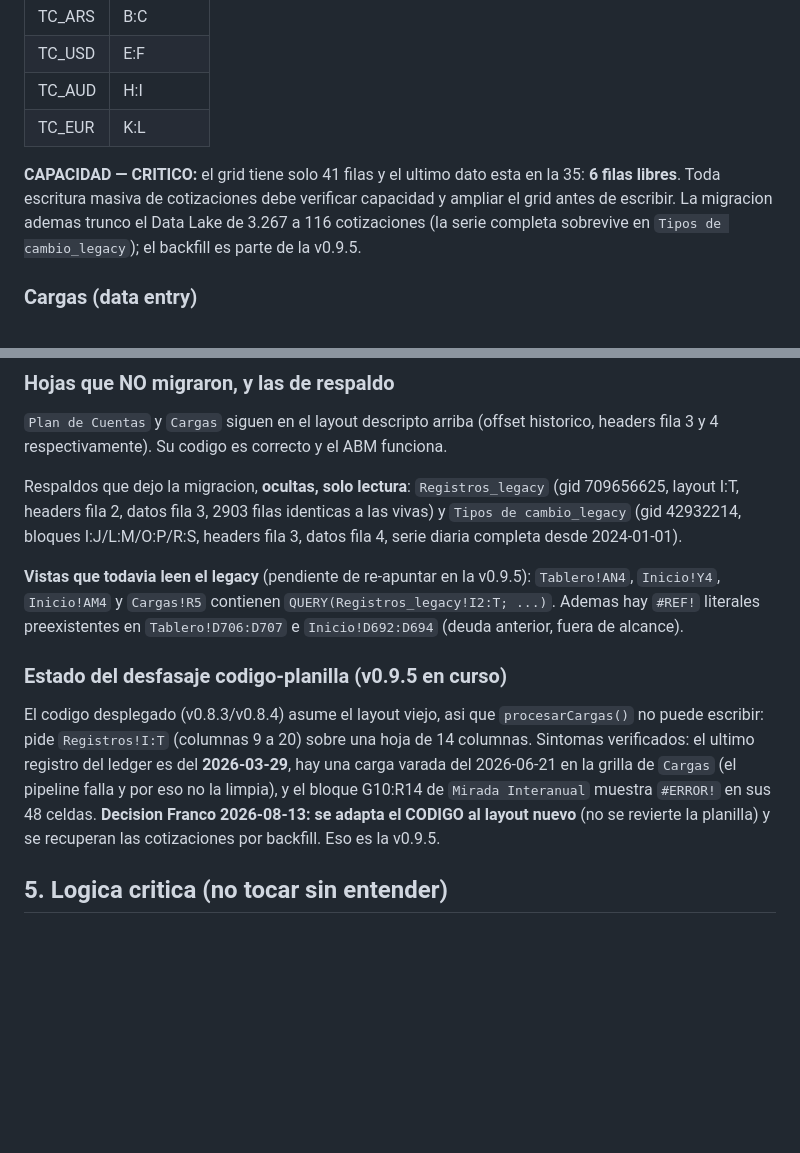
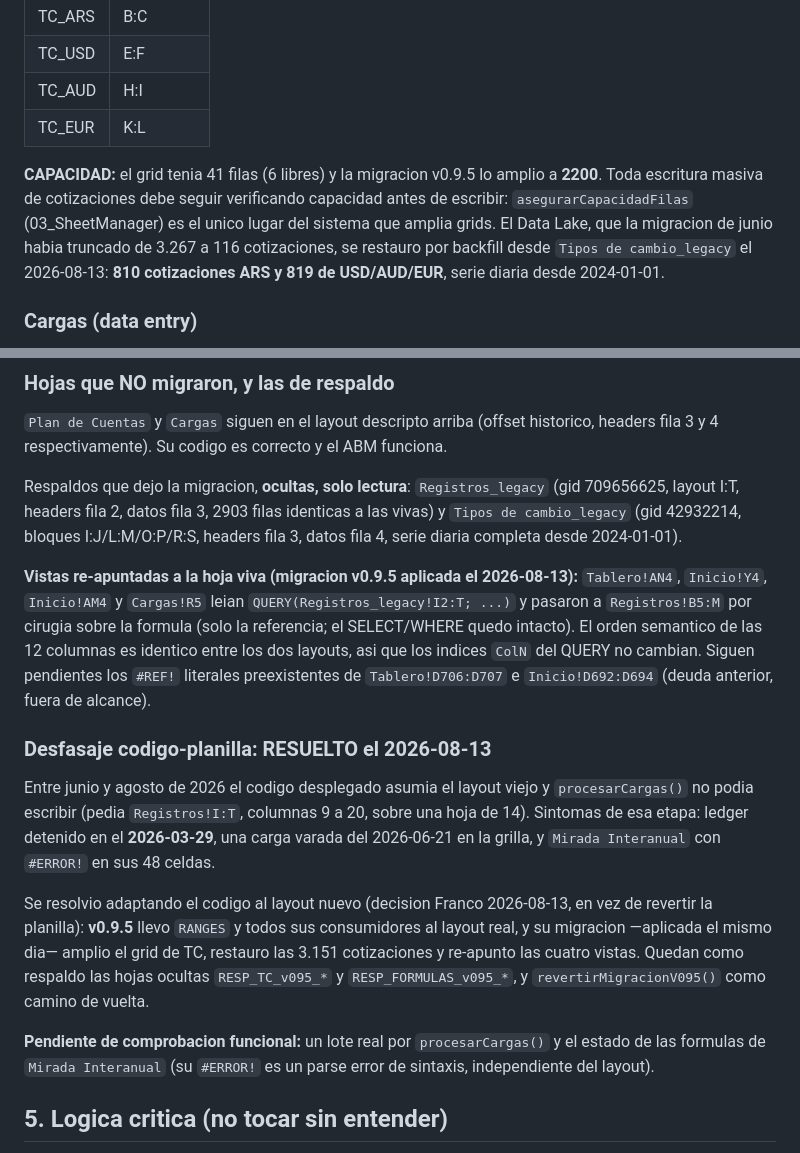
Before and after one commit to tidetrack/planilla-finanzas-personales, a Markdown page: CLAUDE.md, 2 parts joined by grey strips. GitHub-like rendering; blank space fills up the shorter version.

```diff
--- a/CLAUDE.md
+++ b/CLAUDE.md
@@ -145,7 +145,7 @@ Hoja de 13 columnas (A:M), gid `779567597`. Titulos de bloque en fila 5, headers
 | TC_AUD | H:I |
 | TC_EUR | K:L |
 
-**CAPACIDAD — CRITICO:** el grid tiene solo 41 filas y el ultimo dato esta en la 35: **6 filas libres**. Toda escritura masiva de cotizaciones debe verificar capacidad y ampliar el grid antes de escribir. La migracion ademas trunco el Data Lake de 3.267 a 116 cotizaciones (la serie completa sobrevive en `Tipos de cambio_legacy`); el backfill es parte de la v0.9.5.
+**CAPACIDAD:** el grid tenia 41 filas (6 libres) y la migracion v0.9.5 lo amplio a **2200**. Toda escritura masiva de cotizaciones debe seguir verificando capacidad antes de escribir: `asegurarCapacidadFilas` (03_SheetManager) es el unico lugar del sistema que amplia grids. El Data Lake, que la migracion de junio habia truncado de 3.267 a 116 cotizaciones, se restauro por backfill desde `Tipos de cambio_legacy` el 2026-08-13: **810 cotizaciones ARS y 819 de USD/AUD/EUR**, serie diaria desde 2024-01-01.
 
 ### Cargas (data entry)
 
@@ -174,11 +174,15 @@ Discrepancias config vs planilla detectadas (`getSheetByName` es case-sensitive)
 
 Respaldos que dejo la migracion, **ocultas, solo lectura**: `Registros_legacy` (gid 709656625, layout I:T, headers fila 2, datos fila 3, 2903 filas identicas a las vivas) y `Tipos de cambio_legacy` (gid 42932214, bloques I:J/L:M/O:P/R:S, headers fila 3, datos fila 4, serie diaria completa desde 2024-01-01).
 
-**Vistas que todavia leen el legacy** (pendiente de re-apuntar en la v0.9.5): `Tablero!AN4`, `Inicio!Y4`, `Inicio!AM4` y `Cargas!R5` contienen `QUERY(Registros_legacy!I2:T; ...)`. Ademas hay `#REF!` literales preexistentes en `Tablero!D706:D707` e `Inicio!D692:D694` (deuda anterior, fuera de alcance).
+**Vistas re-apuntadas a la hoja viva (migracion v0.9.5 aplicada el 2026-08-13):** `Tablero!AN4`, `Inicio!Y4`, `Inicio!AM4` y `Cargas!R5` leian `QUERY(Registros_legacy!I2:T; ...)` y pasaron a `Registros!B5:M` por cirugia sobre la formula (solo la referencia; el SELECT/WHERE quedo intacto). El orden semantico de las 12 columnas es identico entre los dos layouts, asi que los indices `ColN` del QUERY no cambian. Siguen pendientes los `#REF!` literales preexistentes de `Tablero!D706:D707` e `Inicio!D692:D694` (deuda anterior, fuera de alcance).
 
-### Estado del desfasaje codigo-planilla (v0.9.5 en curso)
+### Desfasaje codigo-planilla: RESUELTO el 2026-08-13
 
-El codigo desplegado (v0.8.3/v0.8.4) asume el layout viejo, asi que `procesarCargas()` no puede escribir: pide `Registros!I:T` (columnas 9 a 20) sobre una hoja de 14 columnas. Sintomas verificados: el ultimo registro del ledger es del **2026-03-29**, hay una carga varada del 2026-06-21 en la grilla de `Cargas` (el pipeline falla y por eso no la limpia), y el bloque G10:R14 de `Mirada Interanual` muestra `#ERROR!` en sus 48 celdas. **Decision Franco 2026-08-13: se adapta el CODIGO al layout nuevo** (no se revierte la planilla) y se recuperan las cotizaciones por backfill. Eso es la v0.9.5.
+Entre junio y agosto de 2026 el codigo desplegado asumia el layout viejo y `procesarCargas()` no podia escribir (pedia `Registros!I:T`, columnas 9 a 20, sobre una hoja de 14). Sintomas de esa etapa: ledger detenido en el **2026-03-29**, una carga varada del 2026-06-21 en la grilla, y `Mirada Interanual` con `#ERROR!` en sus 48 celdas.
+
+Se resolvio adaptando el codigo al layout nuevo (decision Franco 2026-08-13, en vez de revertir la planilla): **v0.9.5** llevo `RANGES` y todos sus consumidores al layout real, y su migracion —aplicada el mismo dia— amplio el grid de TC, restauro las 3.151 cotizaciones y re-apunto las cuatro vistas. Quedan como respaldo las hojas ocultas `RESP_TC_v095_*` y `RESP_FORMULAS_v095_*`, y `revertirMigracionV095()` como camino de vuelta.
+
+**Pendiente de comprobacion funcional:** un lote real por `procesarCargas()` y el estado de las formulas de `Mirada Interanual` (su `#ERROR!` es un parse error de sintaxis, independiente del layout).
 
 ## 5. Logica critica (no tocar sin entender)
 
```
Also changed, not shown: docs/permanente/HISTORIAL_DESARROLLO.md (+22 -0 lines).
